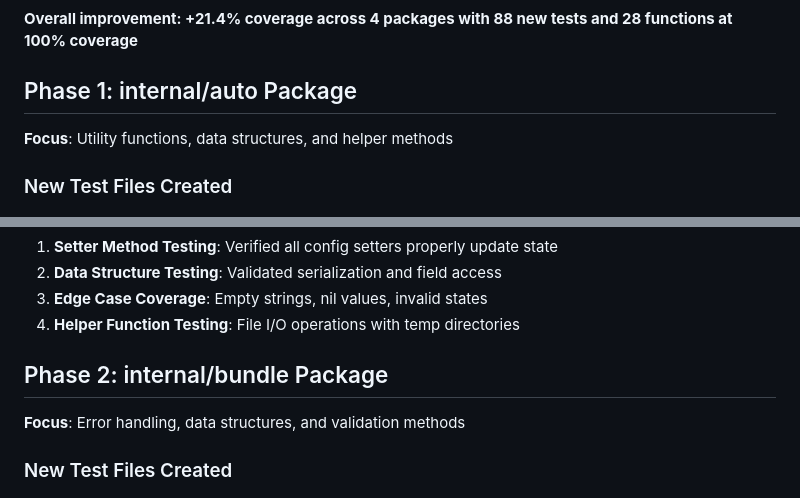
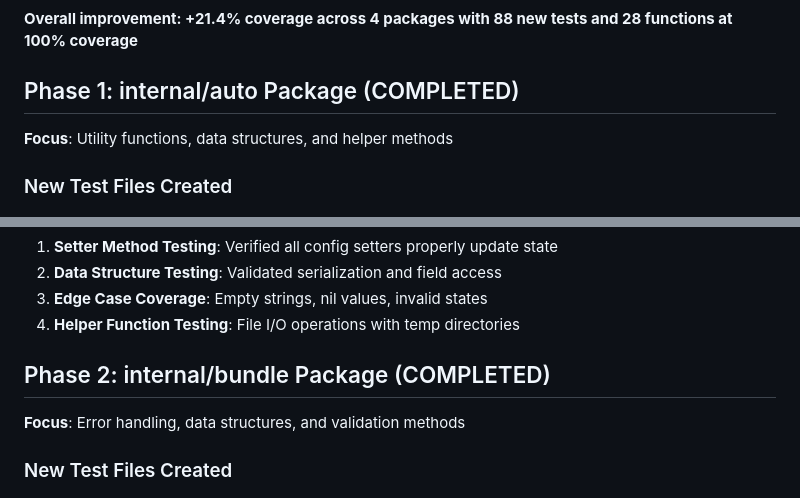
Before and after one commit to felixgeelhaar/specular, a Markdown page: docs/testing/COVERAGE_IMPROVEMENTS.md, 2 parts joined by grey strips. Drawn GitHub-style.

```diff
--- a/docs/testing/COVERAGE_IMPROVEMENTS.md
+++ b/docs/testing/COVERAGE_IMPROVEMENTS.md
@@ -27,7 +27,7 @@ Four phases of test coverage improvements combining unit tests and integration t
 
 **Overall improvement: +21.4% coverage across 4 packages with 88 new tests and 28 functions at 100% coverage**
 
-## Phase 1: internal/auto Package
+## Phase 1: internal/auto Package (COMPLETED)
 
 **Focus**: Utility functions, data structures, and helper methods
 
@@ -61,7 +61,7 @@ Four phases of test coverage improvements combining unit tests and integration t
 3. **Edge Case Coverage**: Empty strings, nil values, invalid states
 4. **Helper Function Testing**: File I/O operations with temp directories
 
-## Phase 2: internal/bundle Package
+## Phase 2: internal/bundle Package (COMPLETED)
 
 **Focus**: Error handling, data structures, and validation methods
 
```
Also changed, not shown: other parts of docs/testing/COVERAGE_IMPROVEMENTS.md (+58 -2 lines).
